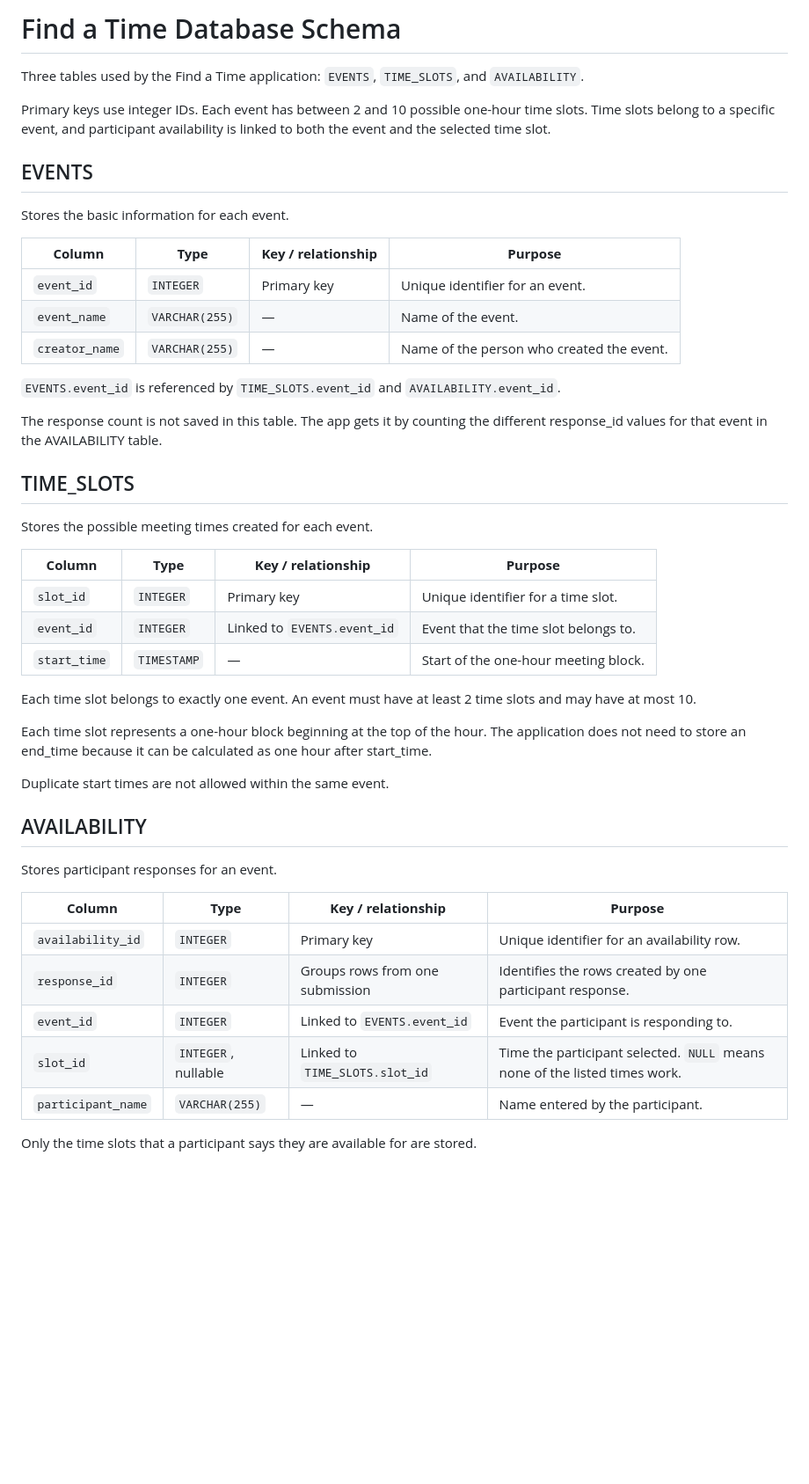
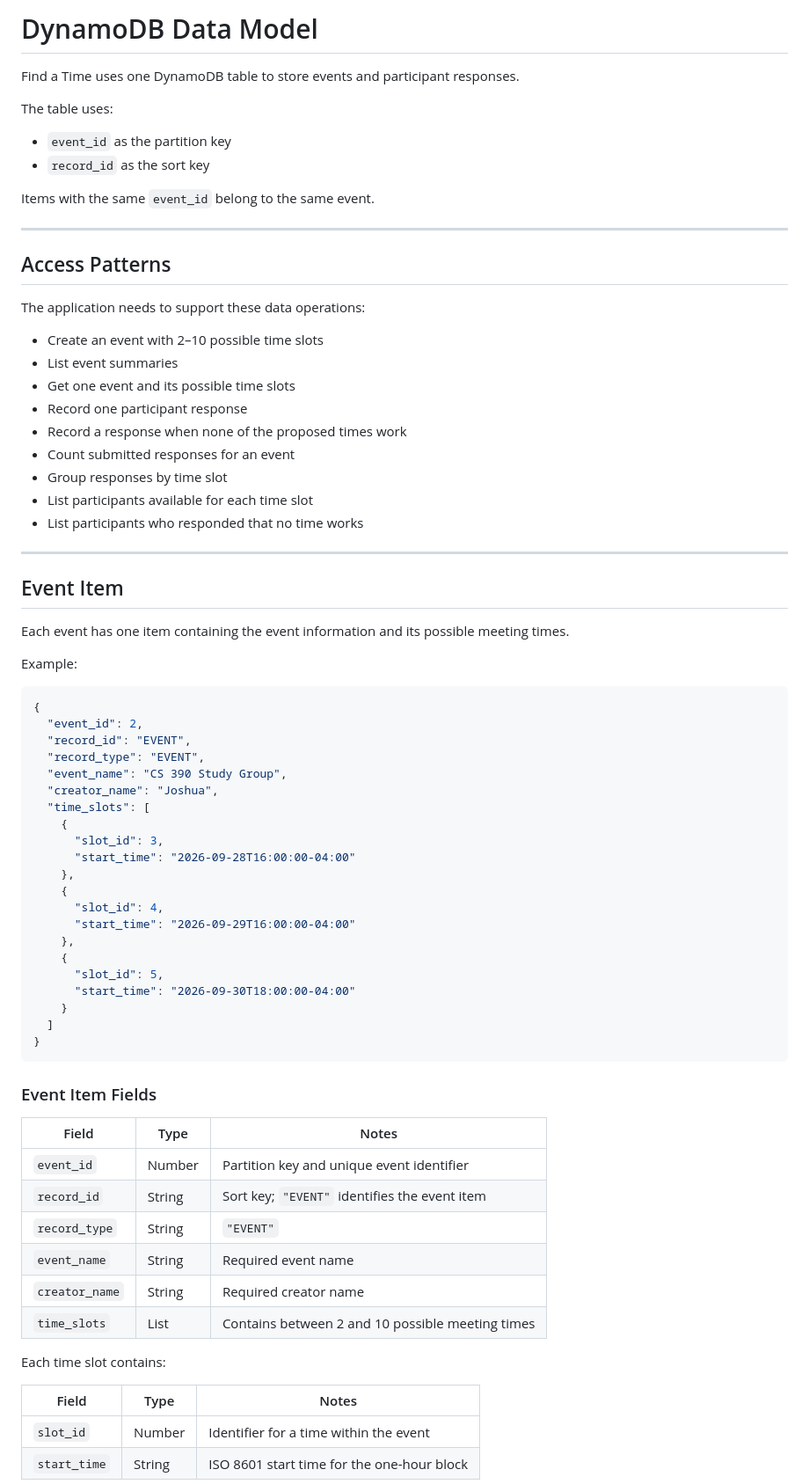
Before and after one commit to cs390f26/find-time-specs, a Markdown page: db.md, the part around one of its changes. Shown at 88% size. Drawn GitHub-style; blank space fills up the shorter version.

Commit message:
Update db.md
Replaced relational schema with DynamoDB data model

````diff
--- a/db.md
+++ b/db.md
@@ -1,50 +1,77 @@
-# Find a Time Database Schema
+# DynamoDB Data Model
 
- Three tables used by the Find a Time application: `EVENTS`, `TIME_SLOTS`, and `AVAILABILITY`.
+Find a Time uses one DynamoDB table to store events and participant responses.
 
-Primary keys use integer IDs. Each event has between 2 and 10 possible one-hour time slots. Time slots belong to a specific event, and participant availability is linked to both the event and the selected time slot.
+The table uses:
 
-## EVENTS
+- `event_id` as the partition key
+- `record_id` as the sort key
 
-Stores the basic information for each event.
+Items with the same `event_id` belong to the same event.
 
-| **Column** | **Type** | **Key / relationship** | **Purpose** |
-| --- | --- | --- | --- |
-| `event_id` | `INTEGER` | Primary key | Unique identifier for an event. |
-| `event_name` | `VARCHAR(255)` | — | Name of the event. |
-| `creator_name` | `VARCHAR(255)` | — | Name of the person who created the event. |
+---
 
-`EVENTS.event_id` is referenced by `TIME_SLOTS.event_id` and `AVAILABILITY.event_id`.
+## Access Patterns
 
-The response count is not saved in this table. The app gets it by counting the different response_id values for that event in the AVAILABILITY table.
+The application needs to support these data operations:
 
-## TIME_SLOTS
+- Create an event with 2–10 possible time slots
+- List event summaries
+- Get one event and its possible time slots
+- Record one participant response
+- Record a response when none of the proposed times work
+- Count submitted responses for an event
+- Group responses by time slot
+- List participants available for each time slot
+- List participants who responded that no time works
 
-Stores the possible meeting times created for each event.
+---
 
-| **Column** | **Type** | **Key / relationship** | **Purpose** |
-| --- | --- | --- | --- |
-| `slot_id` | `INTEGER` | Primary key | Unique identifier for a time slot. |
-| `event_id` | `INTEGER` | Linked to `EVENTS.event_id` | Event that the time slot belongs to. |
-| `start_time` | `TIMESTAMP` | — | Start of the one-hour meeting block. |
+## Event Item
 
-Each time slot belongs to exactly one event. An event must have at least 2 time slots and may have at most 10.
+Each event has one item containing the event information and its possible meeting times.
 
-Each time slot represents a one-hour block beginning at the top of the hour. The application does not need to store an end_time because it can be calculated as one hour after start_time.
+Example:
 
-Duplicate start times are not allowed within the same event.
+```json
+{
+  "event_id": 2,
+  "record_id": "EVENT",
+  "record_type": "EVENT",
+  "event_name": "CS 390 Study Group",
+  "creator_name": "Joshua",
+  "time_slots": [
+    {
+      "slot_id": 3,
+      "start_time": "2026-09-28T16:00:00-04:00"
+    },
+    {
+      "slot_id": 4,
+      "start_time": "2026-09-29T16:00:00-04:00"
+    },
+    {
+      "slot_id": 5,
+      "start_time": "2026-09-30T18:00:00-04:00"
+    }
+  ]
+}
+```
 
-## AVAILABILITY
+### Event Item Fields
 
-Stores participant responses for an event.
+| Field | Type | Notes |
+| --- | --- | --- |
+| `event_id` | Number | Partition key and unique event identifier |
+| `record_id` | String | Sort key; `"EVENT"` identifies the event item |
+| `record_type` | String | `"EVENT"` |
+| `event_name` | String | Required event name |
+| `creator_name` | String | Required creator name |
+| `time_slots` | List | Contains between 2 and 10 possible meeting times |
 
-| **Column** | **Type** | **Key / relationship** | **Purpose** |
-| --- | --- | --- | --- |
-| `availability_id` | `INTEGER` | Primary key | Unique identifier for an availability row. |
-| `response_id` | `INTEGER` | Groups rows from one submission | Identifies the rows created by one participant response. |
-| `event_id` | `INTEGER` | Linked to `EVENTS.event_id` | Event the participant is responding to. |
-| `slot_id` | `INTEGER`, nullable | Linked to `TIME_SLOTS.slot_id` | Time the participant selected. `NULL` means none of the listed times work. |
-| `participant_name` | `VARCHAR(255)` | — | Name entered by the participant. |
+Each time slot contains:
 
-Only the time slots that a participant says they are available for are stored.
+| Field | Type | Notes |
+| --- | --- | --- |
+| `slot_id` | Number | Identifier for a time within the event |
+| `start_time` | String | ISO 8601 start time for the one-hour block |
 
````
Also changed, not shown: other parts of db.md (+128 -16 lines).
